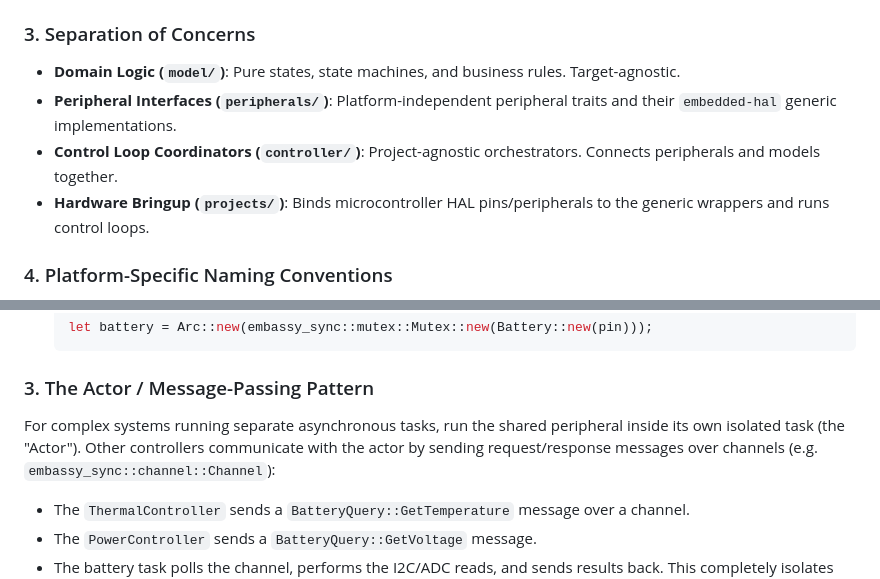
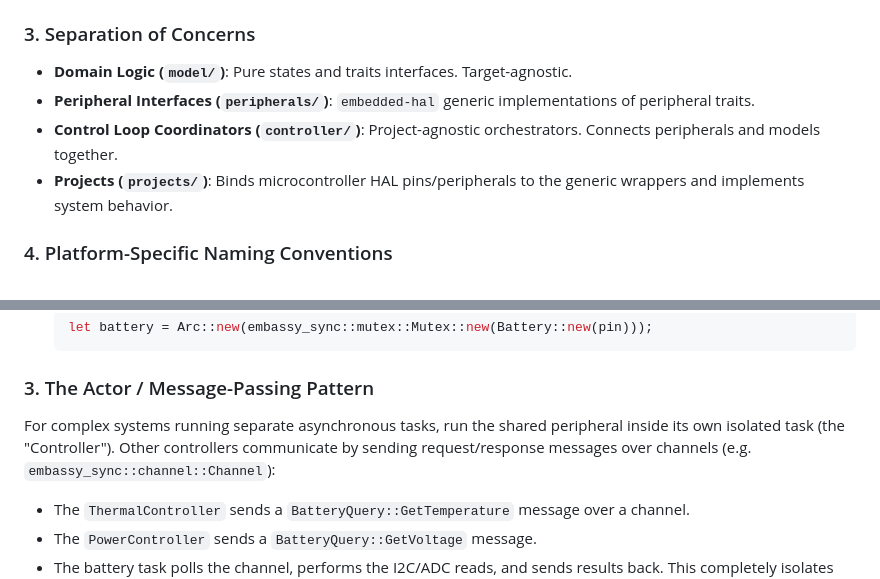
Before and after one commit to picklethecat1488-hue/firmware, a Markdown page: CONTRIBUTING.md, 2 parts joined by grey strips. Drawn GitHub-style.

Commit message:
Clarify separation of concerns and naming conventions
Updated the descriptions for separation of concerns and naming conventions sections for clarity and consistency.

````diff
--- a/CONTRIBUTING.md
+++ b/CONTRIBUTING.md
@@ -20,10 +20,10 @@ To make peripheral and controller implementations target-independent, we use **G
 *   This pattern ensures that we can easily write `mock` implementations of peripherals for host-based testing.
 
 ### 3. Separation of Concerns
-*   **Domain Logic (`model/`)**: Pure states, state machines, and business rules. Target-agnostic.
-*   **Peripheral Interfaces (`peripherals/`)**: Platform-independent peripheral traits and their `embedded-hal` generic implementations.
+*   **Domain Logic (`model/`)**: Pure states and traits interfaces. Target-agnostic.
+*   **Peripheral Interfaces (`peripherals/`)**: `embedded-hal` generic implementations of peripheral traits.
 *   **Control Loop Coordinators (`controller/`)**: Project-agnostic orchestrators. Connects peripherals and models together.
-*   **Hardware Bringup (`projects/`)**: Binds microcontroller HAL pins/peripherals to the generic wrappers and runs control loops.
+*   **Projects (`projects/`)**: Binds microcontroller HAL pins/peripherals to the generic wrappers and implements system behavior.
 
 ### 4. Platform-Specific Naming Conventions
 *   **Peripherals & Controllers**: Do **not** prefix files or structs with microcontroller model numbers (e.g., do not name them `rp2040_pump.rs`). Since they only interact with generic `embedded-hal` traits, they are completely platform-independent and compile on any target (including the host).
@@ -194,7 +194,7 @@ If controllers are stored in separate tasks/structs and must hold a reference to
     ```
 
 ### 3. The Actor / Message-Passing Pattern
-For complex systems running separate asynchronous tasks, run the shared peripheral inside its own isolated task (the "Actor"). Other controllers communicate with the actor by sending request/response messages over channels (e.g. `embassy_sync::channel::Channel`):
+For complex systems running separate asynchronous tasks, run the shared peripheral inside its own isolated task (the "Controller"). Other controllers communicate by sending request/response messages over channels (e.g. `embassy_sync::channel::Channel`):
 *   The `ThermalController` sends a `BatteryQuery::GetTemperature` message over a channel.
 *   The `PowerController` sends a `BatteryQuery::GetVoltage` message.
 *   The battery task polls the channel, performs the I2C/ADC reads, and sends results back.
````
